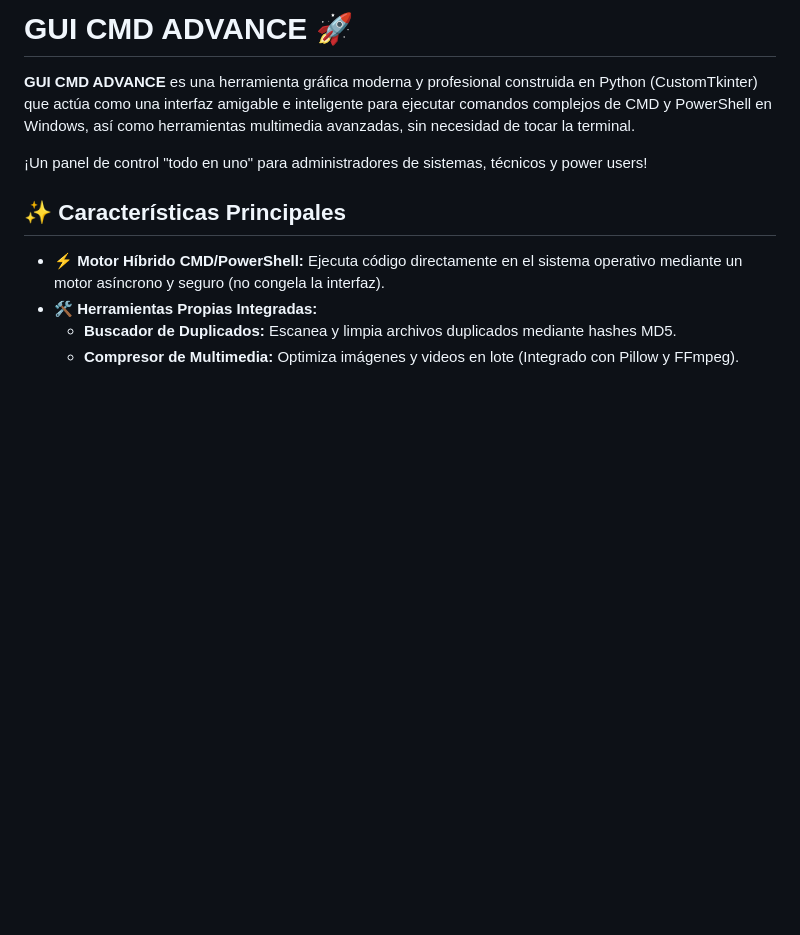
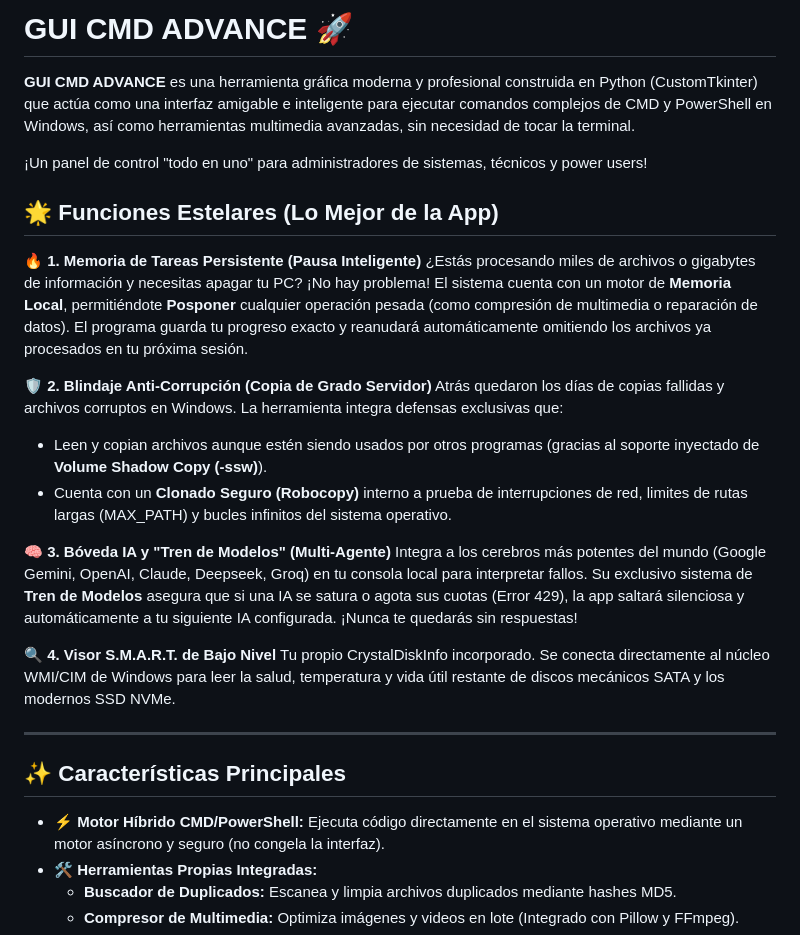
Before and after one commit to GoldenFenix92/gui-cmd-advance, a Markdown page: README.md, the part around the change. GitHub-like rendering; blank space fills up the shorter version.

Commit message:
docs: Add TOP features section to README

```diff
--- a/README.md
+++ b/README.md
@@ -3,6 +3,24 @@
 **GUI CMD ADVANCE** es una herramienta gráfica moderna y profesional construida en Python (CustomTkinter) que actúa como una interfaz amigable e inteligente para ejecutar comandos complejos de CMD y PowerShell en Windows, así como herramientas multimedia avanzadas, sin necesidad de tocar la terminal.
 
 ¡Un panel de control "todo en uno" para administradores de sistemas, técnicos y power users!
+
+## 🌟 Funciones Estelares (Lo Mejor de la App)
+
+🔥 **1. Memoria de Tareas Persistente (Pausa Inteligente)**
+¿Estás procesando miles de archivos o gigabytes de información y necesitas apagar tu PC? ¡No hay problema! El sistema cuenta con un motor de **Memoria Local**, permitiéndote **Posponer** cualquier operación pesada (como compresión de multimedia o reparación de datos). El programa guarda tu progreso exacto y reanudará automáticamente omitiendo los archivos ya procesados en tu próxima sesión.
+
+🛡️ **2. Blindaje Anti-Corrupción (Copia de Grado Servidor)**
+Atrás quedaron los días de copias fallidas y archivos corruptos en Windows. La herramienta integra defensas exclusivas que:
+* Leen y copian archivos aunque estén siendo usados por otros programas (gracias al soporte inyectado de **Volume Shadow Copy (-ssw)**).
+* Cuenta con un **Clonado Seguro (Robocopy)** interno a prueba de interrupciones de red, limites de rutas largas (MAX_PATH) y bucles infinitos del sistema operativo.
+
+🧠 **3. Bóveda IA y "Tren de Modelos" (Multi-Agente)**
+Integra a los cerebros más potentes del mundo (Google Gemini, OpenAI, Claude, Deepseek, Groq) en tu consola local para interpretar fallos. Su exclusivo sistema de **Tren de Modelos** asegura que si una IA se satura o agota sus cuotas (Error 429), la app saltará silenciosa y automáticamente a tu siguiente IA configurada. ¡Nunca te quedarás sin respuestas!
+
+🔍 **4. Visor S.M.A.R.T. de Bajo Nivel**
+Tu propio CrystalDiskInfo incorporado. Se conecta directamente al núcleo WMI/CIM de Windows para leer la salud, temperatura y vida útil restante de discos mecánicos SATA y los modernos SSD NVMe.
+
+---
 
 ## ✨ Características Principales
 
```
